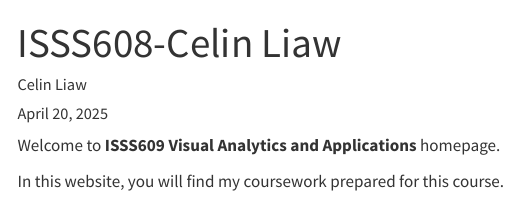
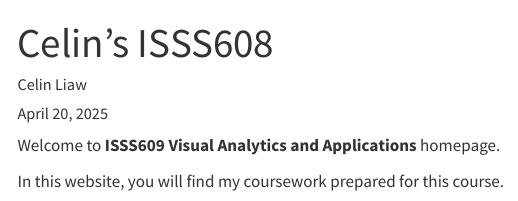
Before and after one commit to celinliaw/ISSS608-VAA, a Quarto document (index.qmd): the page in a window 1100 px wide, from its top. Rendered offline with R 4.5, knitr and Pandoc in place of Quarto, with nearby package versions; menus at the side of the page are left out.

Commit message:
Added new drop down and changed tab name

```diff
--- a/_quarto.yml
+++ b/_quarto.yml
@@ -9,6 +9,10 @@ website:
       menu:
         - text: "Hands-on Exercise 1"
           href: "Hands-on_Ex/Hands-on_Ex01/Hands-on_Ex01.html"
+    - text: "In-Class Exercise"
+      menu:
+        - text: "In-Class Exercise 1"
+          href: "In-Class_Ex/In-Class_Ex01/In-Class_Ex01.html"
     right:
       - href: index.qmd
         text: Home
--- a/index.qmd
+++ b/index.qmd
@@ -1,5 +1,5 @@
 ---
-title: "ISSS608-Celin Liaw"
+title: "Celin's ISSS608"
 author: Celin Liaw
 date: last-modified
 toc: true
```
Also changed, not shown: 2 other files.
